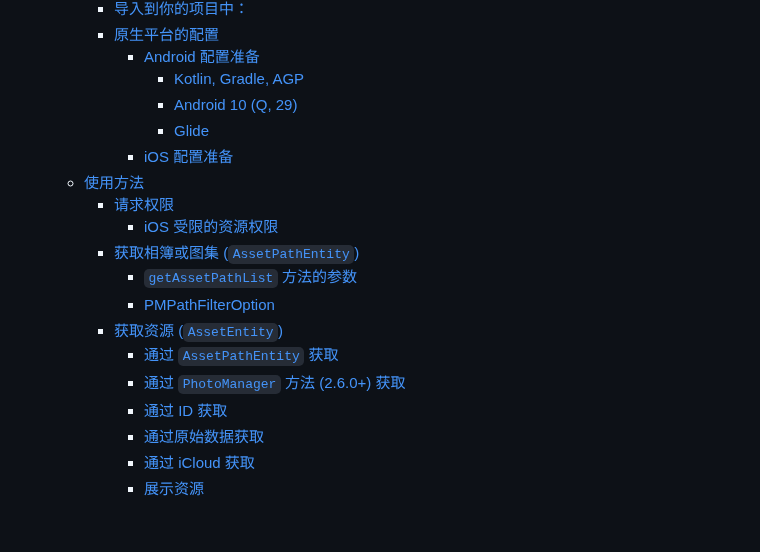
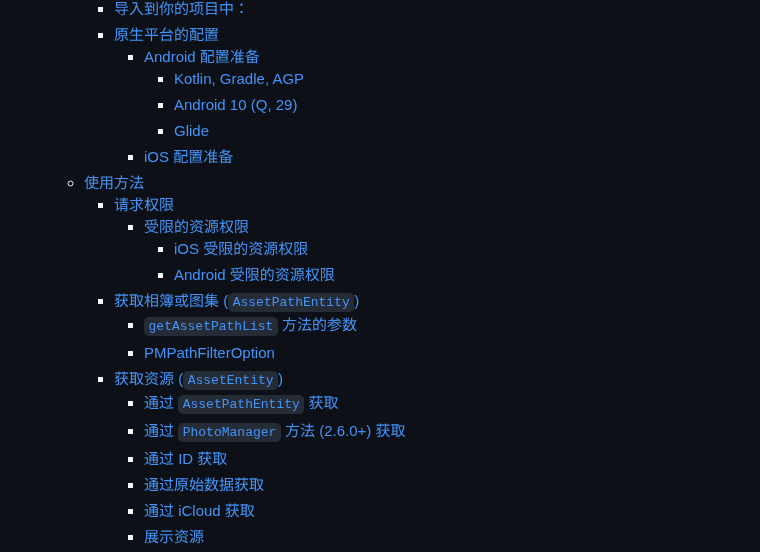
Before and after one commit to fluttercandies/flutter_photo_manager, a Markdown page: README-ZH.md, the part around one of its changes. Rendered like a GitHub page; folded sections open; blank space fills up the shorter version.

```diff
--- a/README-ZH.md
+++ b/README-ZH.md
@@ -54,7 +54,9 @@ that can be found in the LICENSE file. -->
       * [iOS 配置准备](#ios-配置准备)
   * [使用方法](#使用方法)
     * [请求权限](#请求权限)
-      * [iOS 受限的资源权限](#ios-受限的资源权限)
-    * [获取相簿或图集 (`AssetPathEntity`)](#获取相簿或图集--assetpathentity-)
+      * [受限的资源权限](#受限的资源权限)
+        * [iOS 受限的资源权限](#ios-受限的资源权限)
+        * [Android 受限的资源权限](#android-受限的资源权限)
+    * [获取相簿或图集 (`AssetPathEntity`)](#获取相簿或图集-assetpathentity)
       * [`getAssetPathList` 方法的参数](#getassetpathlist-方法的参数)
       * [PMPathFilterOption](#pmpathfilteroption)
```
Also changed, not shown: other parts of README-ZH.md (+4 -4 lines), README.md (+11 -9 lines).
